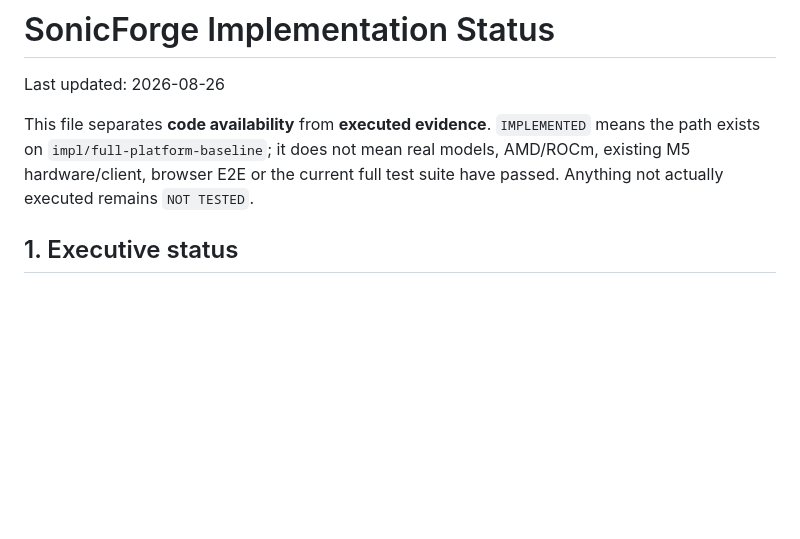
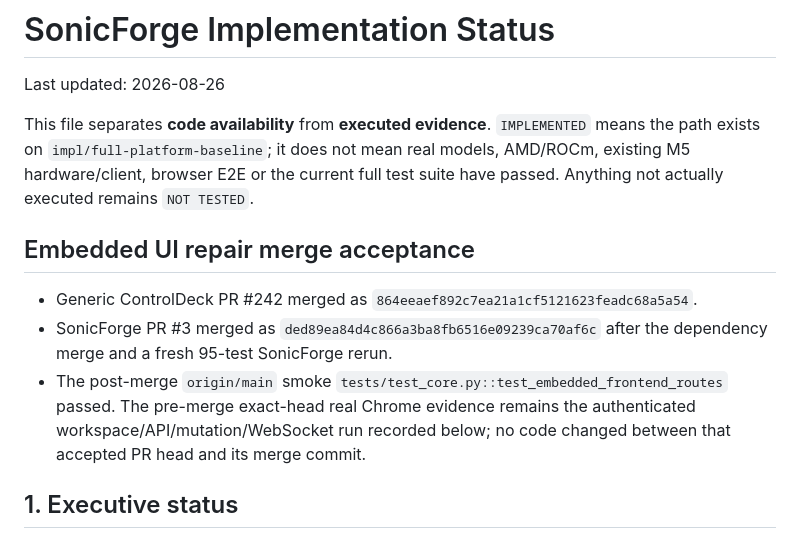
Before and after one commit to souten-yd/ControlDeckSonicForge, a Markdown page: docs/implementation-status.md, the part around the change. GitHub-like rendering; blank space fills up the shorter version.

Commit message:
Record embedded UI repair merges

```diff
--- a/docs/implementation-status.md
+++ b/docs/implementation-status.md
@@ -3,6 +3,12 @@
 Last updated: 2026-08-26
 
 This file separates **code availability** from **executed evidence**. `IMPLEMENTED` means the path exists on `impl/full-platform-baseline`; it does not mean real models, AMD/ROCm, existing M5 hardware/client, browser E2E or the current full test suite have passed. Anything not actually executed remains `NOT TESTED`.
+
+## Embedded UI repair merge acceptance
+
+- Generic ControlDeck PR #242 merged as `864eeaef892c7ea21a1cf5121623feadc68a5a54`.
+- SonicForge PR #3 merged as `ded89ea84d4c866a3ba8fb6516e09239ca70af6c` after the dependency merge and a fresh 95-test SonicForge rerun.
+- The post-merge `origin/main` smoke `tests/test_core.py::test_embedded_frontend_routes` passed. The pre-merge exact-head real Chrome evidence remains the authenticated workspace/API/mutation/WebSocket run recorded below; no code changed between that accepted PR head and its merge commit.
 
 ## 1. Executive status
 
```
